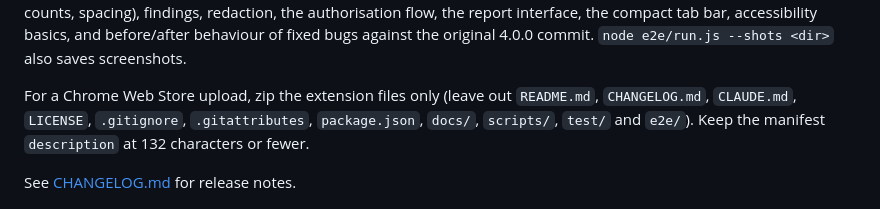
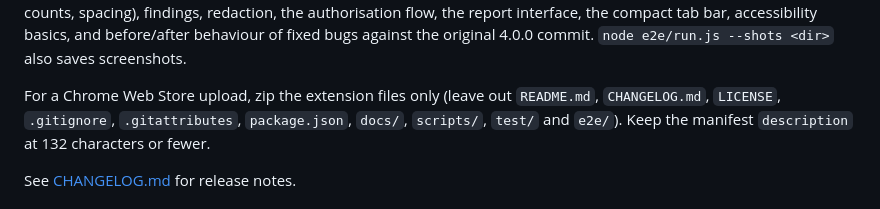
Before and after one commit to hredoymesha/devforge, a Markdown page: README.md, the part around the change. Drawn GitHub-style.

```diff
--- a/README.md
+++ b/README.md
@@ -272,7 +272,7 @@ accessibility basics, and before/after behaviour of fixed bugs against the origi
 `node e2e/run.js --shots <dir>` also saves screenshots.
 
 For a Chrome Web Store upload, zip the extension files only (leave out `README.md`,
-`CHANGELOG.md`, `CLAUDE.md`, `LICENSE`, `.gitignore`, `.gitattributes`, `package.json`, `docs/`,
+`CHANGELOG.md`, `LICENSE`, `.gitignore`, `.gitattributes`, `package.json`, `docs/`,
 `scripts/`, `test/` and `e2e/`). Keep the manifest `description`
 at 132 characters or fewer.
 
```
